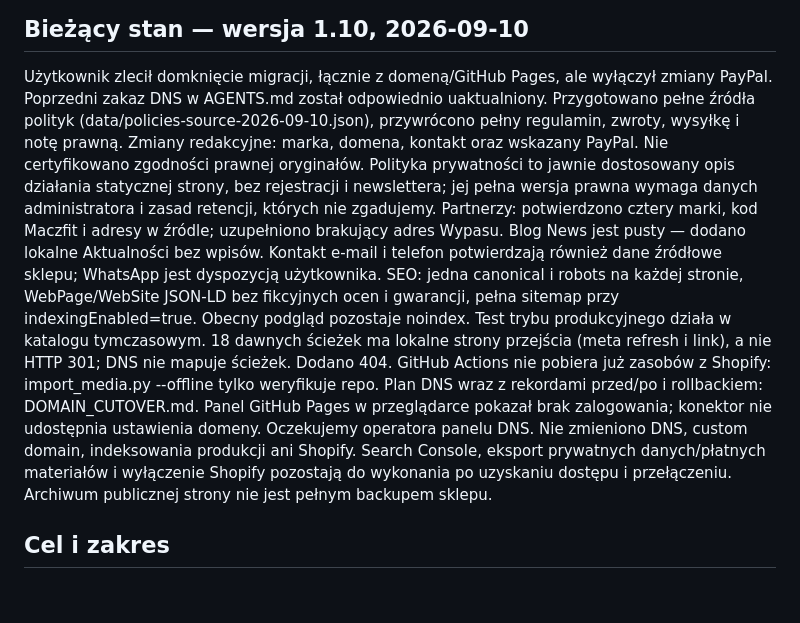
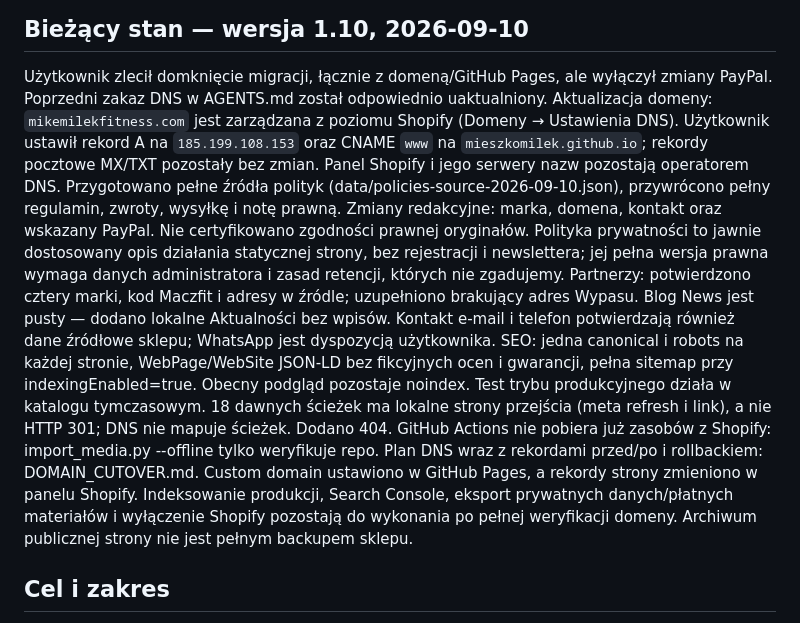
Before and after one commit to mieszkomilek/strona-mikemilekfitness, a Markdown page: PROJECT_BRAIN.md, the part around the change. GitHub-like rendering; blank space fills up the shorter version.

```diff
--- a/PROJECT_BRAIN.md
+++ b/PROJECT_BRAIN.md
@@ -1,11 +1,12 @@
 # PROJECT_BRAIN — MikeMilekFitness
 ## Bieżący stan — wersja 1.10, 2026-09-10
 Użytkownik zlecił domknięcie migracji, łącznie z domeną/GitHub Pages, ale wyłączył zmiany PayPal. Poprzedni zakaz DNS w AGENTS.md został odpowiednio uaktualniony.
+Aktualizacja domeny: `mikemilekfitness.com` jest zarządzana z poziomu Shopify (Domeny → Ustawienia DNS). Użytkownik ustawił rekord A na `185.199.108.153` oraz CNAME `www` na `mieszkomilek.github.io`; rekordy pocztowe MX/TXT pozostały bez zmian. Panel Shopify i jego serwery nazw pozostają operatorem DNS.
 Przygotowano pełne źródła polityk (data/policies-source-2026-09-10.json), przywrócono pełny regulamin, zwroty, wysyłkę i notę prawną. Zmiany redakcyjne: marka, domena, kontakt oraz wskazany PayPal. Nie certyfikowano zgodności prawnej oryginałów. Polityka prywatności to jawnie dostosowany opis działania statycznej strony, bez rejestracji i newslettera; jej pełna wersja prawna wymaga danych administratora i zasad retencji, których nie zgadujemy.
 Partnerzy: potwierdzono cztery marki, kod Maczfit i adresy w źródle; uzupełniono brakujący adres Wypasu. Blog News jest pusty — dodano lokalne Aktualności bez wpisów. Kontakt e-mail i telefon potwierdzają również dane źródłowe sklepu; WhatsApp jest dyspozycją użytkownika.
 SEO: jedna canonical i robots na każdej stronie, WebPage/WebSite JSON-LD bez fikcyjnych ocen i gwarancji, pełna sitemap przy indexingEnabled=true. Obecny podgląd pozostaje noindex. Test trybu produkcyjnego działa w katalogu tymczasowym.
 18 dawnych ścieżek ma lokalne strony przejścia (meta refresh i link), a nie HTTP 301; DNS nie mapuje ścieżek. Dodano 404. GitHub Actions nie pobiera już zasobów z Shopify: import_media.py --offline tylko weryfikuje repo.
-Plan DNS wraz z rekordami przed/po i rollbackiem: DOMAIN_CUTOVER.md. Panel GitHub Pages w przeglądarce pokazał brak zalogowania; konektor nie udostępnia ustawienia domeny. Oczekujemy operatora panelu DNS. Nie zmieniono DNS, custom domain, indeksowania produkcji ani Shopify. Search Console, eksport prywatnych danych/płatnych materiałów i wyłączenie Shopify pozostają do wykonania po uzyskaniu dostępu i przełączeniu. Archiwum publicznej strony nie jest pełnym backupem sklepu.
+Plan DNS wraz z rekordami przed/po i rollbackiem: DOMAIN_CUTOVER.md. Custom domain ustawiono w GitHub Pages, a rekordy strony zmieniono w panelu Shopify. Indeksowanie produkcji, Search Console, eksport prywatnych danych/płatnych materiałów i wyłączenie Shopify pozostają do wykonania po pełnej weryfikacji domeny. Archiwum publicznej strony nie jest pełnym backupem sklepu.
 
 ## Cel i zakres
 Migracja mikemilekfitness.com z Shopify do mieszkomilek/strona-mikemilekfitness. Pierwszy etap: samodzielna strona główna, oryginalne media, wspólny link PayPal, GitHub Pages i dokumentacja dla AI.
```
Also changed, not shown: DOMAIN_CUTOVER.md (+8 -4 lines).
